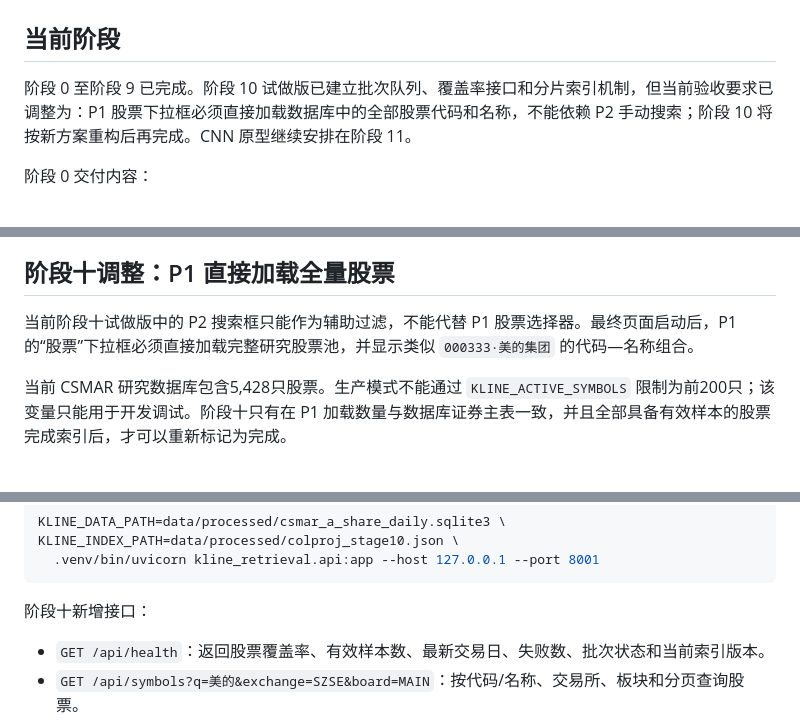
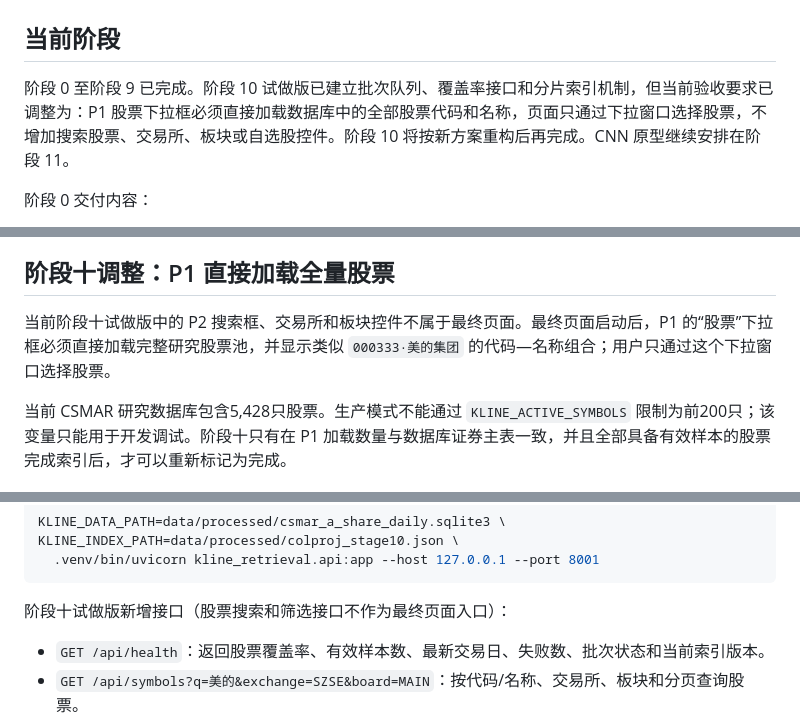
Before and after one commit to YWatering/testchalpha, a Markdown page: README.md, 3 parts joined by grey strips. Rendered like a GitHub page.

````diff
--- a/README.md
+++ b/README.md
@@ -2,7 +2,7 @@
 
 ## 当前阶段
 
-阶段 0 至阶段 9 已完成。阶段 10 试做版已建立批次队列、覆盖率接口和分片索引机制，但当前验收要求已调整为：P1 股票下拉框必须直接加载数据库中的全部股票代码和名称，不能依赖 P2 手动搜索；阶段 10 将按新方案重构后再完成。CNN 原型继续安排在阶段 11。
+阶段 0 至阶段 9 已完成。阶段 10 试做版已建立批次队列、覆盖率接口和分片索引机制，但当前验收要求已调整为：P1 股票下拉框必须直接加载数据库中的全部股票代码和名称，页面只通过下拉窗口选择股票，不增加搜索股票、交易所、板块或自选股控件。阶段 10 将按新方案重构后再完成。CNN 原型继续安排在阶段 11。
 
 阶段 0 交付内容：
 
@@ -125,7 +125,7 @@ KLINE_ACTIVE_SYMBOLS=000002,000004 \
 
 ## 阶段十调整：P1 直接加载全量股票
 
-当前阶段十试做版中的 P2 搜索框只能作为辅助过滤，不能代替 P1 股票选择器。最终页面启动后，P1 的“股票”下拉框必须直接加载完整研究股票池，并显示类似 `000333·美的集团` 的代码—名称组合。
+当前阶段十试做版中的 P2 搜索框、交易所和板块控件不属于最终页面。最终页面启动后，P1 的“股票”下拉框必须直接加载完整研究股票池，并显示类似 `000333·美的集团` 的代码—名称组合；用户只通过这个下拉窗口选择股票。
 
 当前 CSMAR 研究数据库包含5,428只股票。生产模式不能通过 `KLINE_ACTIVE_SYMBOLS` 限制为前200只；该变量只能用于开发调试。阶段十只有在 P1 加载数量与数据库证券主表一致，并且全部具备有效样本的股票完成索引后，才可以重新标记为完成。
 
@@ -157,7 +157,7 @@ KLINE_INDEX_PATH=data/processed/colproj_stage10.json \
   .venv/bin/uvicorn kline_retrieval.api:app --host 127.0.0.1 --port 8001
 ```
 
-阶段十新增接口：
+阶段十试做版新增接口（股票搜索和筛选接口不作为最终页面入口）：
 
 - `GET /api/health`：返回股票覆盖率、有效样本数、最新交易日、失败数、批次状态和当前索引版本。
 - `GET /api/symbols?q=美的&exchange=SZSE&board=MAIN`：按代码/名称、交易所、板块和分页查询股票。
````
Also changed, not shown: 工作计划.md (+9 -9 lines).
